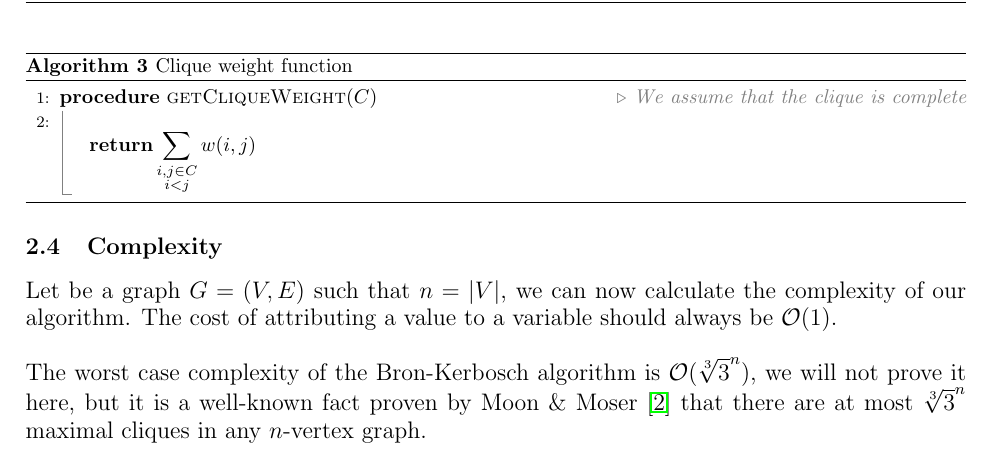
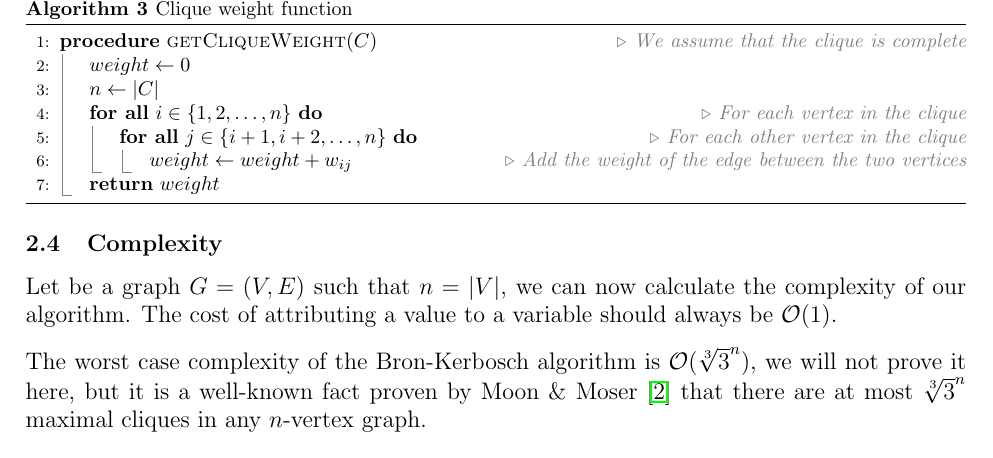
Before and after one commit to sehnryr/Final-Graph-Project-ISEN-CIR3, a LaTeX document (report/report.tex, which reads report/report_sections/exact_mewc/pseudo_code.tex): part of page 11 of 25, cut so that both start at the same text. Compiled offline with pdfLaTeX.

Commit message:
change algorithm for clique weight pseudocode

```diff
--- a/report/report_sections/exact_mewc/pseudo_code.tex
+++ b/report/report_sections/exact_mewc/pseudo_code.tex
@@ -47,7 +47,14 @@
     \label{clique-weight-pseudocode}
     \begin{algorithmic}[1]
         \Procedure{getCliqueWeight}{$C$} \Comment{We assume that the clique is complete}
-        \State $$\Return \sum_{\begin{subarray}{c}i,j \in C\\i<j\end{subarray}}w(i,j)$$
+        \State $weight \gets 0$
+        \State $n \gets |C|$
+        \ForAll{$i \in \{1,2,\ldots,n\}$} \Comment{For each vertex in the clique}
+        \ForAll{$j \in \{i+1,i+2,\ldots,n\}$} \Comment{For each other vertex in the clique}
+        \State $weight \gets weight + w_{ij}$ \Comment{Add the weight of the edge between the two vertices}
+        \EndFor
+        \EndFor
+        \State \Return $weight$
         \EndProcedure
     \end{algorithmic}
 \end{algorithm}
```
